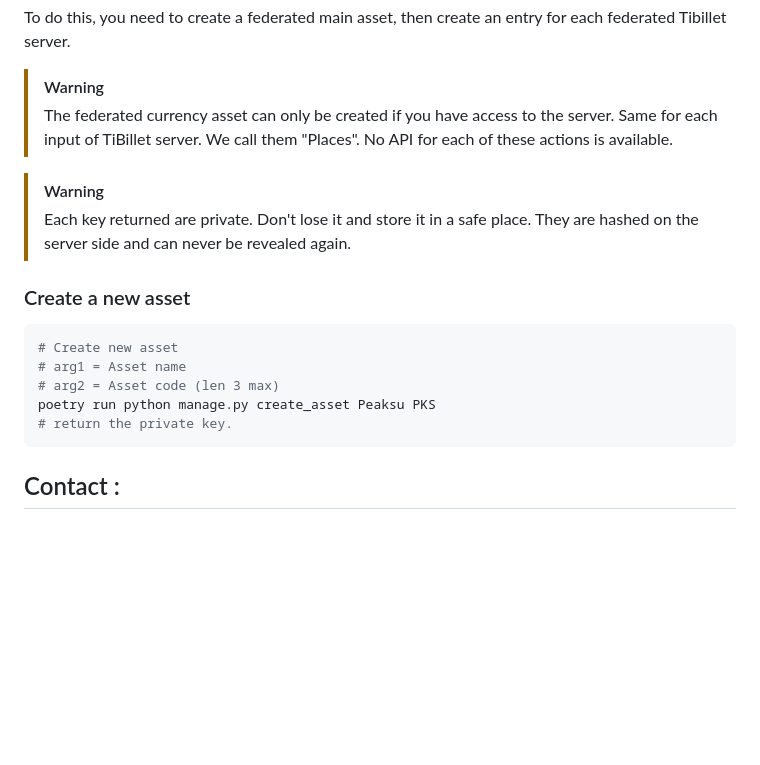
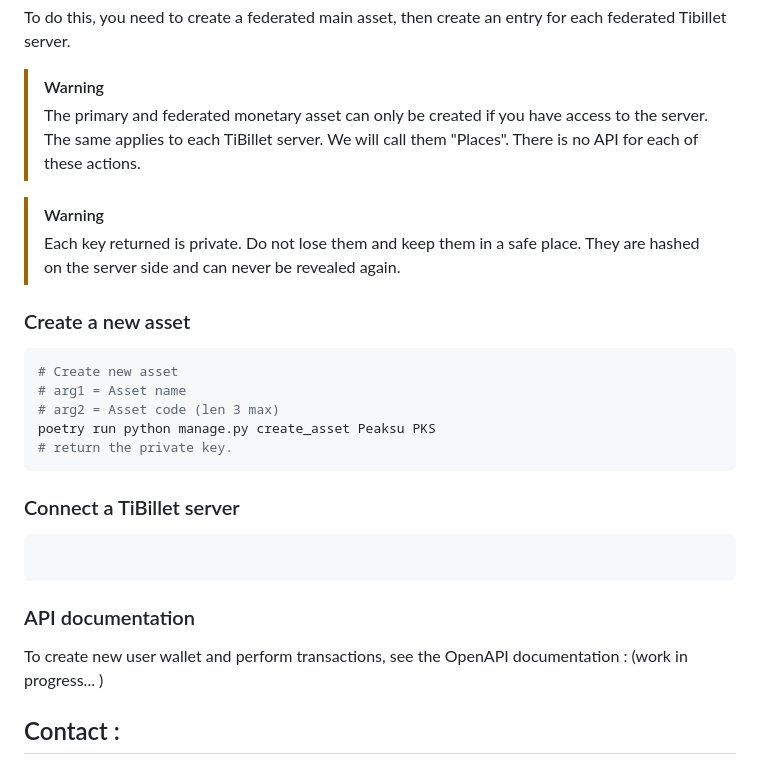
Before and after one commit to TiBillet/Fedow, a Markdown page: README.md, the part around the change. Rendered like a GitHub page; blank space fills up the shorter version.

Commit message:
Readme and doc

````diff
--- a/README.md
+++ b/README.md
@@ -82,13 +82,13 @@ Stripe account to the Stripe connect account of the TiBillet server is carried o
 To do this, you need to create a federated main asset, then create an entry for each federated Tibillet server.
 
 > [!WARNING]
-> The federated currency asset can only be created if you have access to the server.
-> Same for each input of TiBillet server. We call them "Places".
-> No API for each of these actions is available.
+> The primary and federated monetary asset can only be created if you have access to the server.
+> The same applies to each TiBillet server. We will call them "Places".
+> There is no API for each of these actions.
 
 > [!WARNING]
-> Each key returned are private.
-> Don't lose it and store it in a safe place.
+> Each key returned is private.
+> Do not lose them and keep them in a safe place.
 > They are hashed on the server side and can never be revealed again.
 
 ### Create a new asset
@@ -101,6 +101,16 @@ poetry run python manage.py create_asset Peaksu PKS
 # return the private key.
 ```
 
+### Connect a TiBillet server
+
+```bash
+```
+
+### API documentation
+
+To create new user wallet and perform transactions, see the OpenAPI documentation :
+(work in progress... )
+
 ## Contact :
 
 - https://discord.gg/ecb5jtP7vY
````
